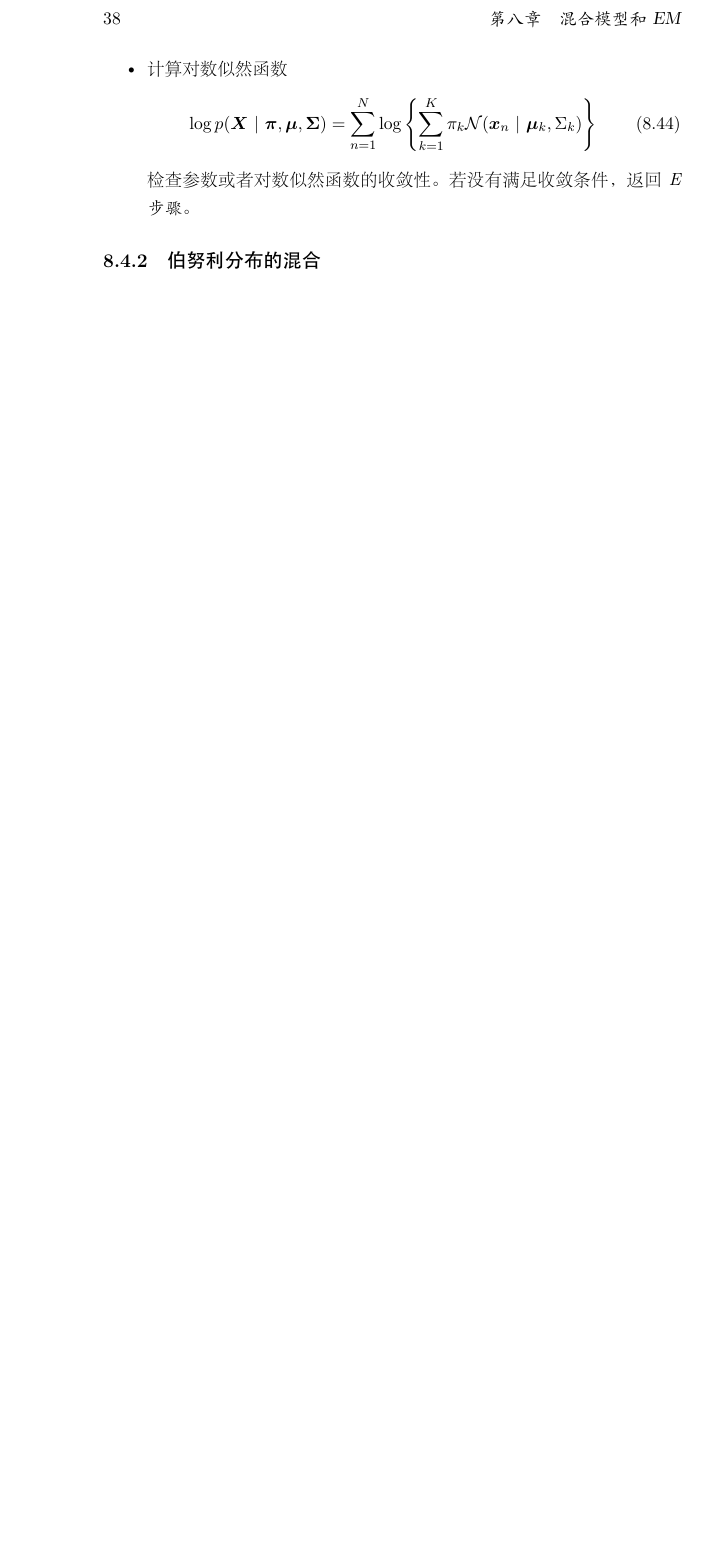
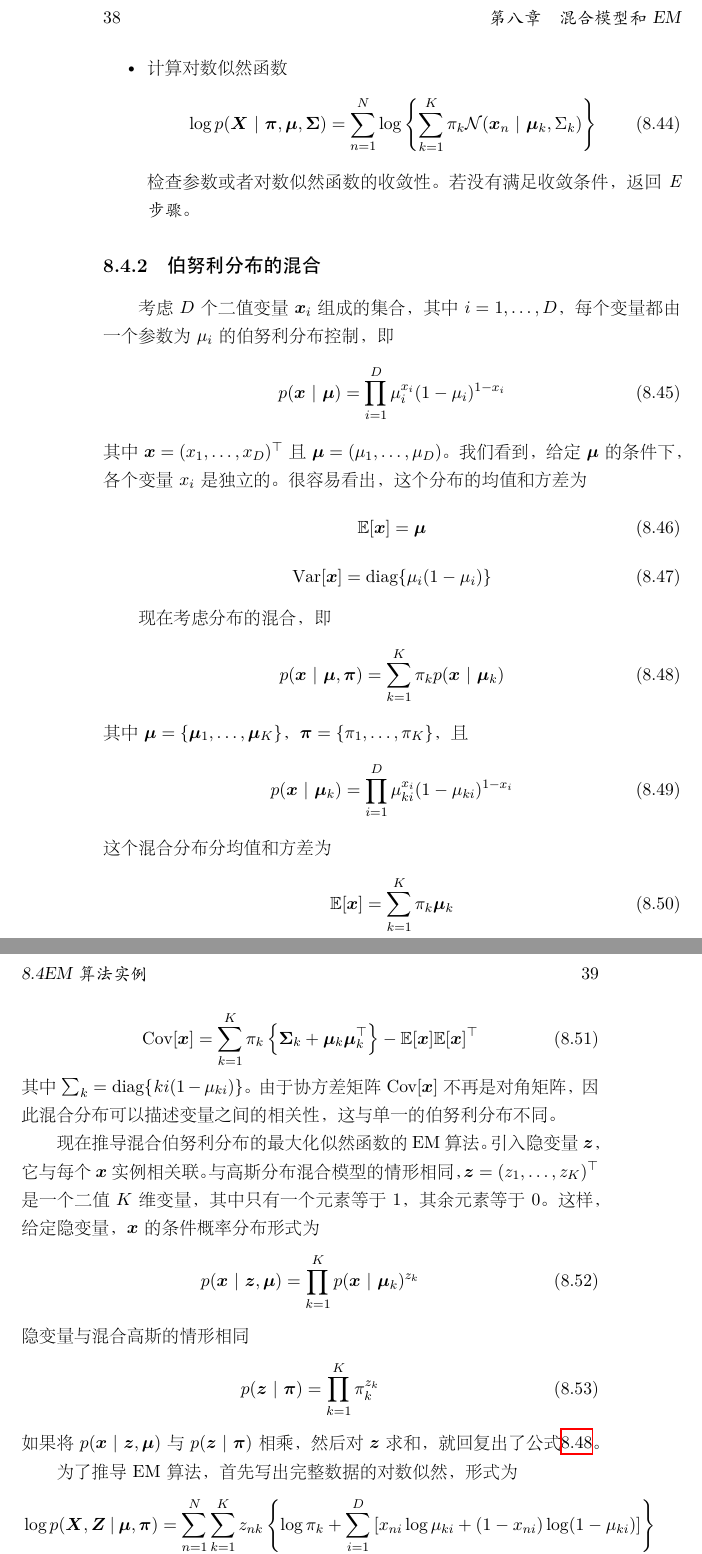
Before and after one commit to luchu1993/PRML-, a LaTeX book (PRML读书笔记.tex): part of page 38 of 51 before the commit and two parts of pages 38 and 39 of 53 after it, the two joined at a grey line, cut so that both start at the same text, the shorter picture padded with empty space. The pictures show the PDF file PRML读书笔记.pdf that the author committed with the source.

Commit message:
EM算法实例 -- 混合伯努利分布

```diff
--- a/PRML读书笔记.tex
+++ b/PRML读书笔记.tex
@@ -643,7 +643,75 @@ $\gamma(z_{nk})$被定义为数据点$\bm x_n$种含有来自于第$k$个高斯
 	\end{equation}
 	检查参数或者对数似然函数的收敛性。若没有满足收敛条件，返回\emph{E步骤}。
 \end{itemize}
+
 \subsection{伯努利分布的混合}
+考虑$D$个二值变量$\bm x_i$组成的集合，其中$i=1,\ldots, D$，每个变量都由一个参数为$\mu_i$的伯努利分布控制，即
+\begin{equation}
+	p(\bm x\ |\ \bm \mu) = \prod_{i=1}^D\mu_i^{x_i}(1-\mu_i)^{1-x_i}
+\end{equation}
+其中$\bm x = (x_1,\ldots,x_D)^\top$且$\bm \mu=(\mu_1, \ldots, \mu_D)$。我们看到，给定$\bm \mu$的条件下，各个变量$x_i$是独立的。很容易看出，这个分布的均值和方差为
+\begin{equation}
+	\mathbb E[\bm x] = \bm\mu
+\end{equation}
+\begin{equation}
+	\mathrm{Var}[\bm x] = \mathrm{diag}\{ \mu_i(1-\mu_i) \}
+\end{equation}
+
+现在考虑分布的混合，即
+\begin{equation}
+	\label{eq:em-bern}
+	p(\bm x\ |\ \bm\mu, \bm\pi) = \sum_{k=1}^K\pi_kp(\bm x\ |\ \bm\mu_k)
+\end{equation}
+其中$\bm\mu=\{\bm\mu_1,\ldots,\bm\mu_K\}$，$\bm\pi=\{\pi_1,\ldots,\pi_K\}$，且
+\begin{equation}
+	p(\bm x\ |\ \bm\mu_k) = \prod_{i=1}^D\mu_{ki}^{x_i}(1-\mu_{ki})^{1-x_i}
+\end{equation}
+这个混合分布分均值和方差为
+\begin{equation}
+	\mathbb E[\bm x] = \sum_{k=1}^{K}\pi_k\bm\mu_k
+\end{equation}
+\begin{equation}
+	\mathrm{Cov}[\bm x] = \sum_{k=1}^K\pi_k\left\{ \bm\Sigma_k+\bm\mu_k\bm\mu_k^\top \right\} - \mathbb E[\bm x]\mathbb E[\bm x]^\top
+\end{equation}
+其中$\sum_k=\mathrm{diag}\{\u_{ki}(1-\mu_{ki})\}$。由于协方差矩阵Cov$[\bm x]$不再是对角矩阵，因此混合分布可以描述变量之间的相关性，这与单一的伯努利分布不同。
+
+现在推导混合伯努利分布的最大化似然函数的EM算法。引入隐变量$\bm z$，它与每个$\bm x$实例相关联。与高斯分布混合模型的情形相同，$\bm z = (z_1, \ldots, z_K)^\top$是一个二值$K$维变量，其中只有一个元素等于$1$，其余元素等于$0$。这样，给定隐变量，$\bm x$的条件概率分布形式为
+\begin{equation}
+	p(\bm x\ |\ \bm z, \bm\mu) = \prod_{k=1}^K p(\bm x\ |\ \bm\mu_k)^{z_k}
+\end{equation}
+隐变量与混合高斯的情形相同
+\begin{equation}
+	p(\bm z\ |\ \bm\pi) = \prod_{k=1}^K \pi_k^{z_k}
+\end{equation}
+如果将$p(\bm x\ |\ \bm z, \bm\mu)$与$p(\bm z\ |\ \bm\pi)$相乘，然后对$\bm z$求和，就回复出了公式\ref{eq:em-bern}。
+
+为了推导EM算法，首先写出完整数据的对数似然，形式为
+\begin{equation}
+	\log p(\bm X, \bm Z\ |\ \bm\mu, \bm\pi) = \sum_{n=1}^{N}\sum_{k=1}^K z_{nk}\left\{ \log \pi_k + \sum_{i=1}^D\left[x_{ni}\log\mu_{ki}+(1-x_{ni})\log(1-\mu_{ki})\right] \right\}
+\end{equation}
+其中$\bm X= \{\bm x_n\}$，$\bm Z=\{\bm z_n\}$。接下来取完整数据对数似然关于隐变量后验概率分布的期望，得
+\begin{equation}
+	\label{eq:em-bern-likehood}
+	\log p(\bm X, \bm Z\ |\ \bm\mu, \bm\pi) = \sum_{n=1}^{N}\sum_{k=1}^K\gamma(z_{nk})\left\{ \log \pi_k + \sum_{i=1}^D\left[x_{ni}\log\mu_{ki}+(1-x_{ni})\log(1-\mu_{ki})\right] \right\}
+\end{equation}
+其中$\gamma(z_{nk})=\mathbb E[z_{nk}]$是给定数据点$\bm x_n$的条件下，分量$k$的后验概率分布。在\emph{E步骤}中，这些后验概率使用贝叶斯定理计算，形式为
+\begin{align}
+	\gamma(z_{nk}) &= \mathbb E[z_{nk}] \notag \\
+	&= \frac{\pi_k p(\bm x_n\ |\ \bm\mu_k)}{\sum_{j=1}^K\pi_j p(\bm x_n\ |\ \bm\mu_j)}
+\end{align}
+\emph{M步骤中}，关于$\bm\mu_k$最大化。令公式\ref{eq:em-bern-likehood}关于$\bm\mu_k$求导，并令其等于零，整理可得
+\begin{equation}
+	\mu_k = \frac{1}{N_k}\sum_{n=1}^N\gamma(z_{nk})\bm x_n = \overline{\bm x}_k
+\end{equation}
+其中
+\begin{equation}
+	N_k = \sum_{n=1}^{N}\gamma(z_{nk})
+\end{equation}
+对于关于$\pi_k$最大化，我们需要引入一个拉格朗日乘数来满足限制条件$\sum_{k=1}^K\pi_k=1$。与混合高斯分布类似，我们有
+\begin{equation}
+	\pi_k = \frac{N_k}{N}
+\end{equation}
+结果与直觉相符，即分量$k$的混合系数等于数据集里那个分量的数据点所占的比例。
 \chapter{近似推断}
 
 \chapter{采样方法}
```
Also changed, not shown: PRML读书笔记.pdf, PRML读书笔记.tex (7 more changed lines).
